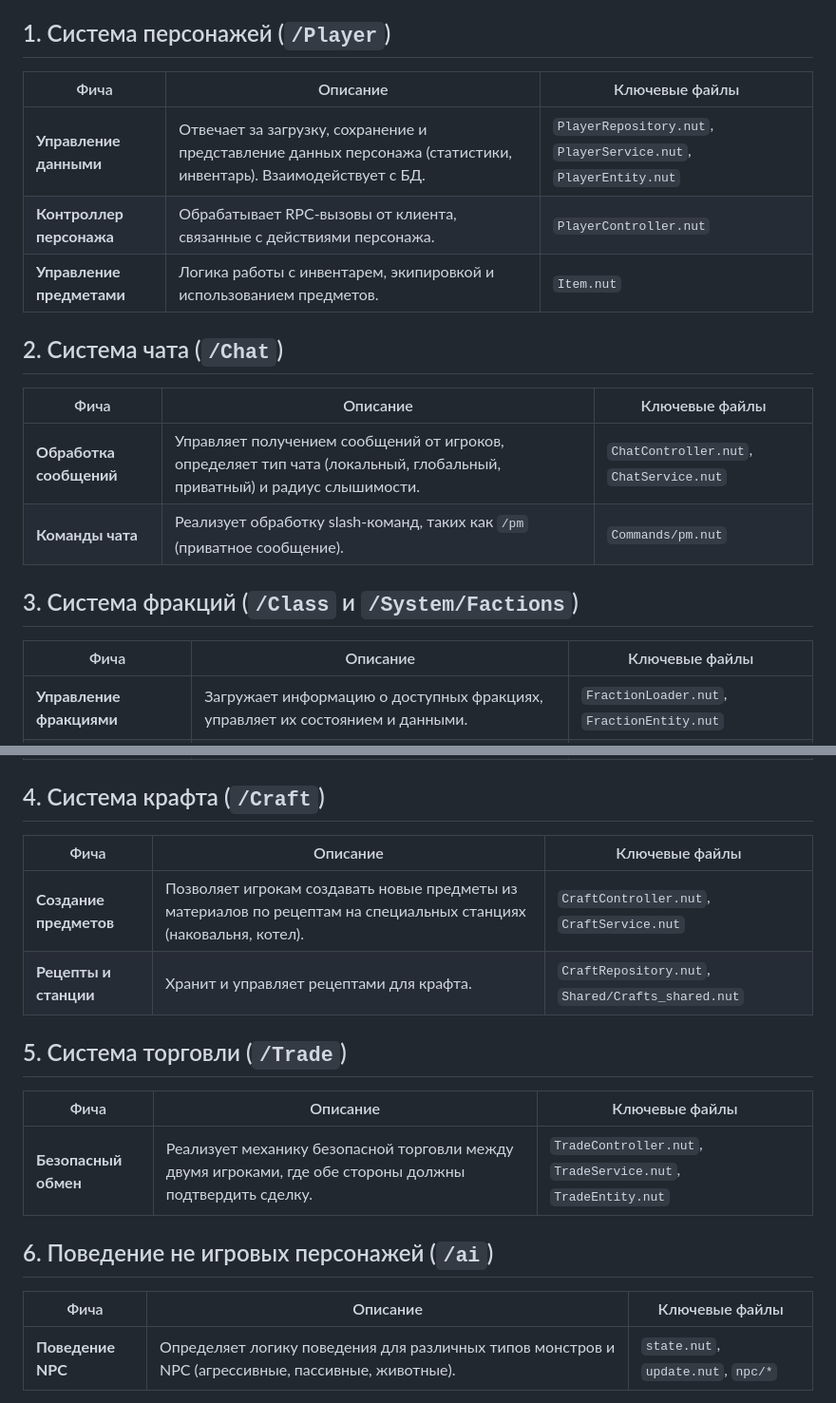
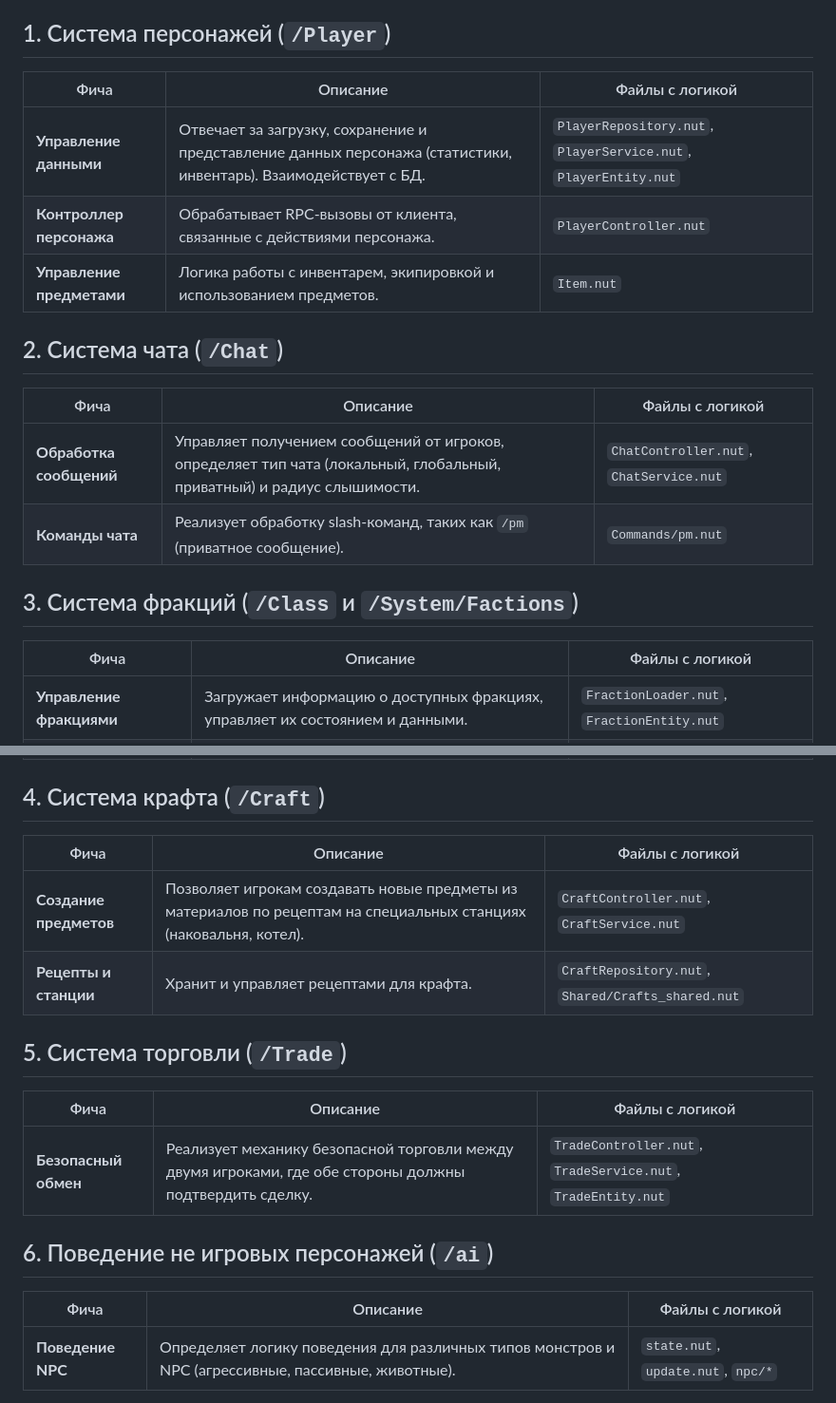
Before and after one commit to CEhresmann/Gothic-II-RolePlay, a Markdown page: documentation/feature_catalog.md, 2 parts joined by grey strips. Shown at 95% size. Rendered like a GitHub page.

```diff
--- a/documentation/feature_catalog.md
+++ b/documentation/feature_catalog.md
@@ -4,7 +4,7 @@
 
 ## 1. Система персонажей (`/Player`)
 
-| Фича | Описание | Ключевые файлы |
+| Фича | Описание | Файлы с логикой |
 |---|---|---|
 | **Управление данными** | Отвечает за загрузку, сохранение и представление данных персонажа (статистики, инвентарь). Взаимодействует с БД. | `PlayerRepository.nut`, `PlayerService.nut`, `PlayerEntity.nut` |
 | **Контроллер персонажа** | Обрабатывает RPC-вызовы от клиента, связанные с действиями персонажа. | `PlayerController.nut` |
@@ -12,14 +12,14 @@
 
 ## 2. Система чата (`/Chat`)
 
-| Фича | Описание | Ключевые файлы |
+| Фича | Описание | Файлы с логикой |
 |---|---|---|
 | **Обработка сообщений** | Управляет получением сообщений от игроков, определяет тип чата (локальный, глобальный, приватный) и радиус слышимости. | `ChatController.nut`, `ChatService.nut` |
 | **Команды чата** | Реализует обработку slash-команд, таких как `/pm` (приватное сообщение). | `Commands/pm.nut` |
 
 ## 3. Система фракций (`/Class` и `/System/Factions`)
 
-| Фича | Описание | Ключевые файлы |
+| Фича | Описание | Файлы с логикой |
 |---|---|---|
 | **Управление фракциями** | Загружает информацию о доступных фракциях, управляет их состоянием и данными. | `FractionLoader.nut`, `FractionEntity.nut` |
 | **Взаимодействие с фракцией** | Предоставляет игрокам возможность вступать во фракции, получать ранги и использовать специфические для фракции возможности. | `FractionController.nut`, `FractionService.nut` |
@@ -28,20 +28,20 @@
 
 ## 4. Система крафта (`/Craft`)
 
-| Фича | Описание | Ключевые файлы |
+| Фича | Описание | Файлы с логикой |
 |---|---|---|
 | **Создание предметов** | Позволяет игрокам создавать новые предметы из материалов по рецептам на специальных станциях (наковальня, котел). | `CraftController.nut`, `CraftService.nut` |
 | **Рецепты и станции** | Хранит и управляет рецептами для крафта. | `CraftRepository.nut`, `Shared/Crafts_shared.nut` |
 
 ## 5. Система торговли (`/Trade`)
 
-| Фича | Описание | Ключевые файлы |
+| Фича | Описание | Файлы с логикой |
 |---|---|---|
 | **Безопасный обмен** | Реализует механику безопасной торговли между двумя игроками, где обе стороны должны подтвердить сделку. | `TradeController.nut`, `TradeService.nut`, `TradeEntity.nut`|
 
 ## 6. Поведение не игровых персонажей (`/ai`)
 
-| Фича | Описание | Ключевые файлы |
+| Фича | Описание | Файлы с логикой |
 |---|---|---|
 | **Поведение NPC** | Определяет логику поведения для различных типов монстров и NPC (агрессивные, пассивные, животные). | `state.nut`, `update.nut`, `npc/*` |
 
```
